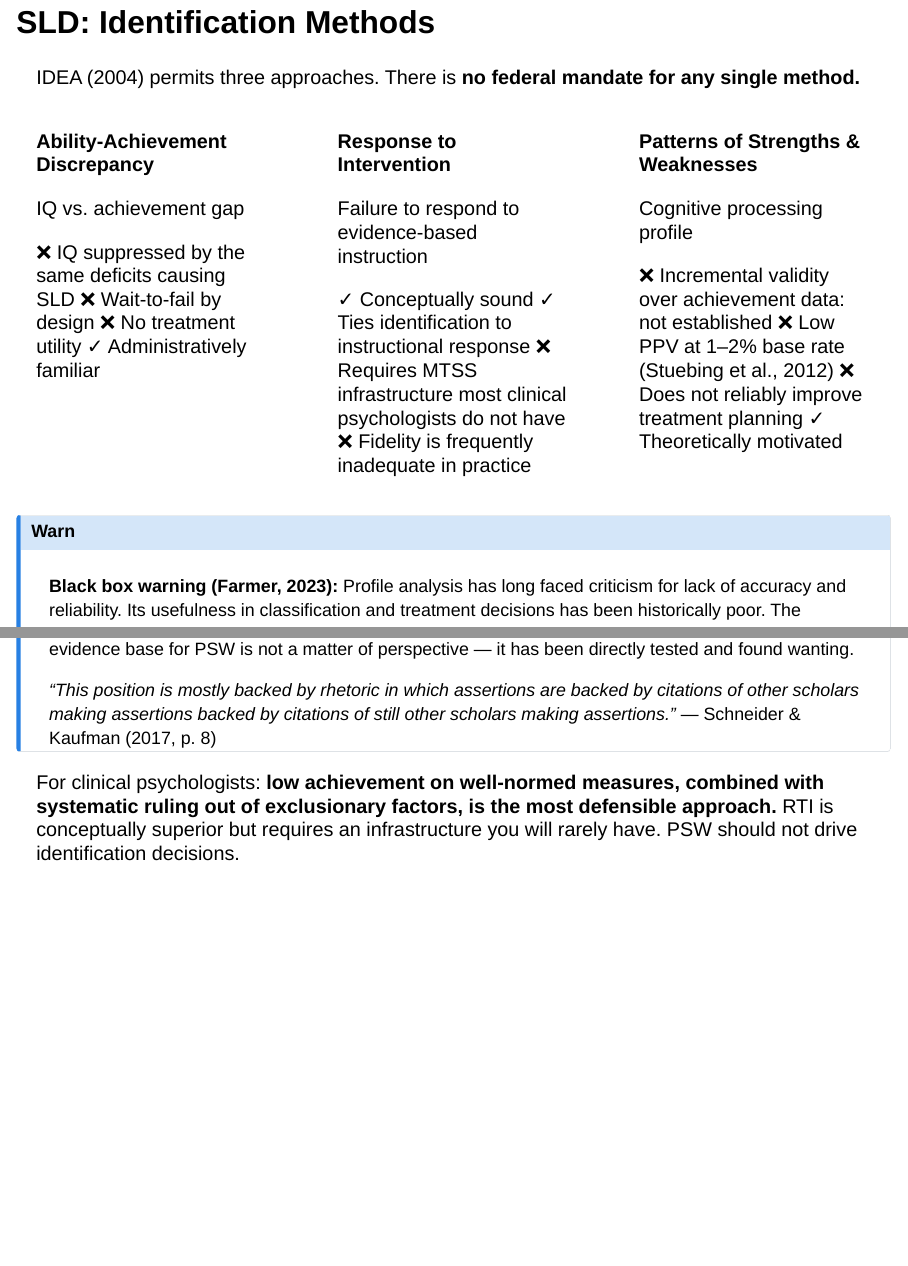
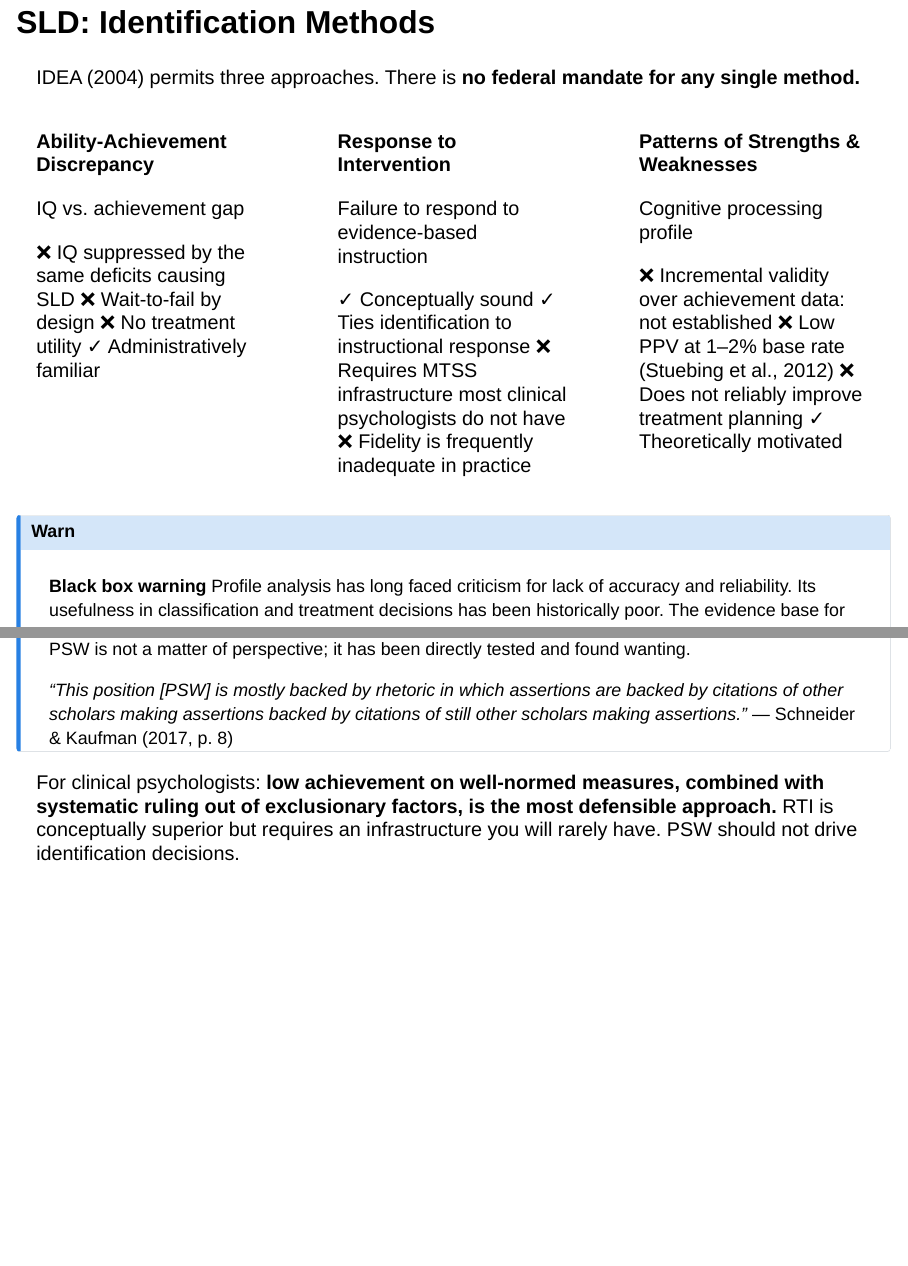
Before and after one commit to rlfarmer27/presentations, a Quarto document (best_practices_assessment.qmd): pages 18 and 19 of 50 before the commit and pages 16 and 17 of 46 after it, joined at a grey line. Rendered offline with R 4.5, knitr and Pandoc in place of Quarto, with nearby package versions; drawn as Slidy slides in place of the format the file asks for.

```diff
--- a/best_practices_assessment.qmd
+++ b/best_practices_assessment.qmd
@@ -430,9 +426,9 @@
 ::::
 
 ::: callout-warn
-**Black box warning (Farmer, 2023):** Profile analysis has long faced criticism for lack of accuracy and reliability. Its usefulness in classification and treatment decisions has been historically poor. The evidence base for PSW is not a matter of perspective — it has been directly tested and found wanting.
+**Black box warning** Profile analysis has long faced criticism for lack of accuracy and reliability. Its usefulness in classification and treatment decisions has been historically poor. The evidence base for PSW is not a matter of perspective; it has been directly tested and found wanting.
 
-*"This position is mostly backed by rhetoric in which assertions are backed by citations of other scholars making assertions backed by citations of still other scholars making assertions."* — Schneider & Kaufman (2017, p. 8)
+*"This position [PSW] is mostly backed by rhetoric in which assertions are backed by citations of other scholars making assertions backed by citations of still other scholars making assertions."* — Schneider & Kaufman (2017, p. 8)
 :::
 
 ::: callout
```
Also changed, not shown: best_practices_assessment.qmd (8 more changed lines).
